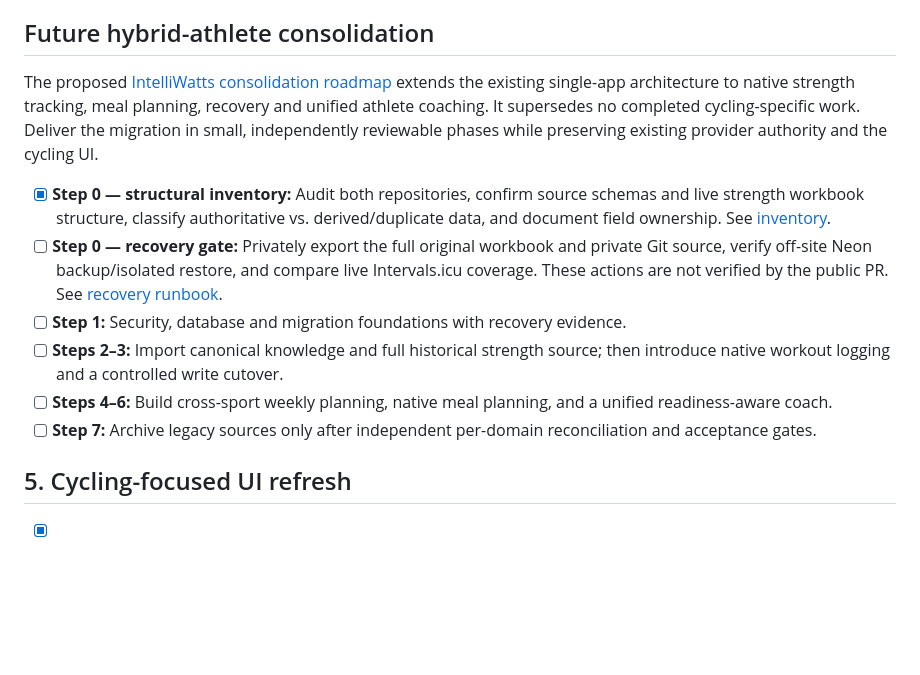
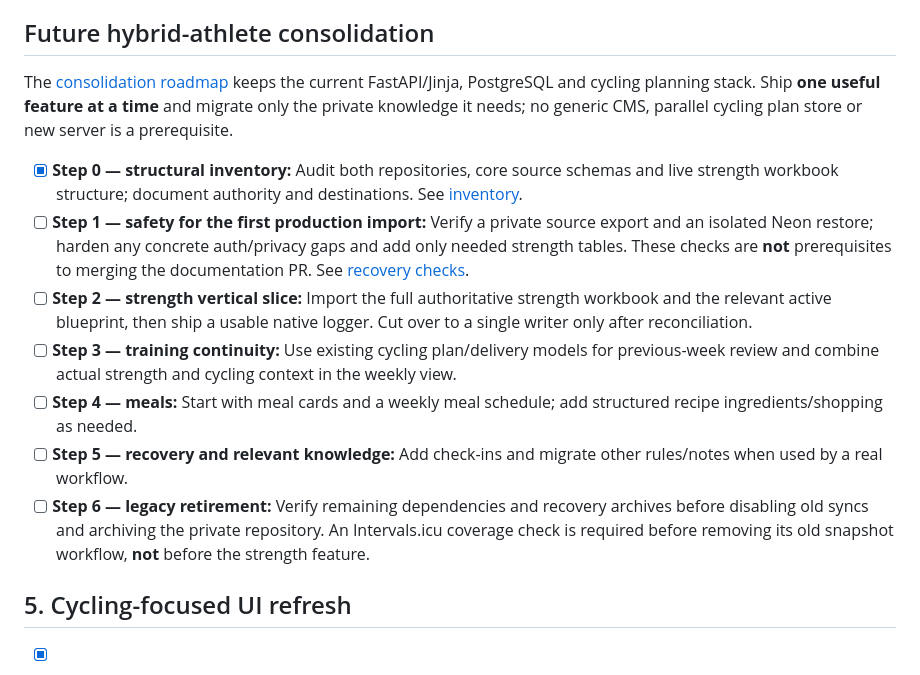
Before and after one commit to matze298/intelliwatts, a Markdown page: docs/improvement-plan.md, the part around the change. GitHub-like rendering; blank space fills up the shorter version.

Commit message:
docs: align public roadmap links with lean feature-first phases

```diff
--- a/docs/improvement-plan.md
+++ b/docs/improvement-plan.md
@@ -30,14 +30,15 @@ Priorities are ordered by risk and user impact. Keep the existing FastAPI, Jinja
 
 ## Future hybrid-athlete consolidation
 
-The proposed [IntelliWatts consolidation roadmap](hybrid-athlete-consolidation-plan.md) extends the existing single-app architecture to native strength tracking, meal planning, recovery and unified athlete coaching. It supersedes no completed cycling-specific work. Deliver the migration in small, independently reviewable phases while preserving existing provider authority and the cycling UI.
+The [consolidation roadmap](hybrid-athlete-consolidation-plan.md) keeps the current FastAPI/Jinja, PostgreSQL and cycling planning stack. Ship **one useful feature at a time** and migrate only the private knowledge it needs; no generic CMS, parallel cycling plan store or new server is a prerequisite.
 
-- [x] **Step 0 — structural inventory:** Audit both repositories, confirm source schemas and live strength workbook structure, classify authoritative vs. derived/duplicate data, and document field ownership. See [inventory](hybrid-athlete-step-0-inventory.md).
-- [ ] **Step 0 — recovery gate:** Privately export the full original workbook and private Git source, verify off-site Neon backup/isolated restore, and compare live Intervals.icu coverage. These actions are not verified by the public PR. See [recovery runbook](hybrid-athlete-step-0-recovery.md).
-- [ ] **Step 1:** Security, database and migration foundations with recovery evidence.
-- [ ] **Steps 2–3:** Import canonical knowledge and full historical strength source; then introduce native workout logging and a controlled write cutover.
-- [ ] **Steps 4–6:** Build cross-sport weekly planning, native meal planning, and a unified readiness-aware coach.
-- [ ] **Step 7:** Archive legacy sources only after independent per-domain reconciliation and acceptance gates.
+- [x] **Step 0 — structural inventory:** Audit both repositories, core source schemas and live strength workbook structure; document authority and destinations. See [inventory](hybrid-athlete-step-0-inventory.md).
+- [ ] **Step 1 — safety for the first production import:** Verify a private source export and an isolated Neon restore; harden any concrete auth/privacy gaps and add only needed strength tables. These checks are **not** prerequisites to merging the documentation PR. See [recovery checks](hybrid-athlete-step-0-recovery.md).
+- [ ] **Step 2 — strength vertical slice:** Import the full authoritative strength workbook and the relevant active blueprint, then ship a usable native logger. Cut over to a single writer only after reconciliation.
+- [ ] **Step 3 — training continuity:** Use existing cycling plan/delivery models for previous-week review and combine actual strength and cycling context in the weekly view.
+- [ ] **Step 4 — meals:** Start with meal cards and a weekly meal schedule; add structured recipe ingredients/shopping as needed.
+- [ ] **Step 5 — recovery and relevant knowledge:** Add check-ins and migrate other rules/notes when used by a real workflow.
+- [ ] **Step 6 — legacy retirement:** Verify remaining dependencies and recovery archives before disabling old syncs and archiving the private repository. An Intervals.icu coverage check is required before removing its old snapshot workflow, **not** before the strength feature.
 
 ## 5. Cycling-focused UI refresh
 
```
